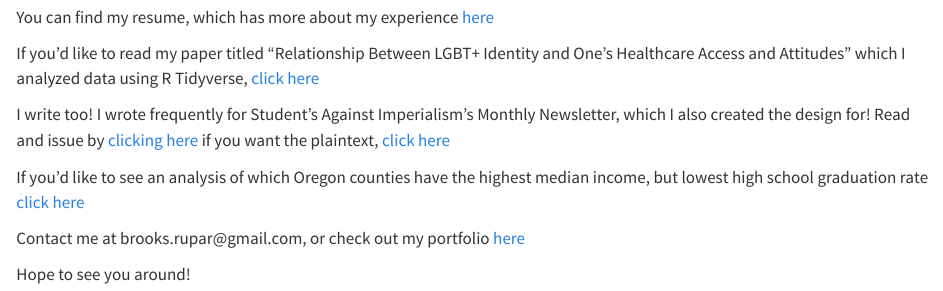
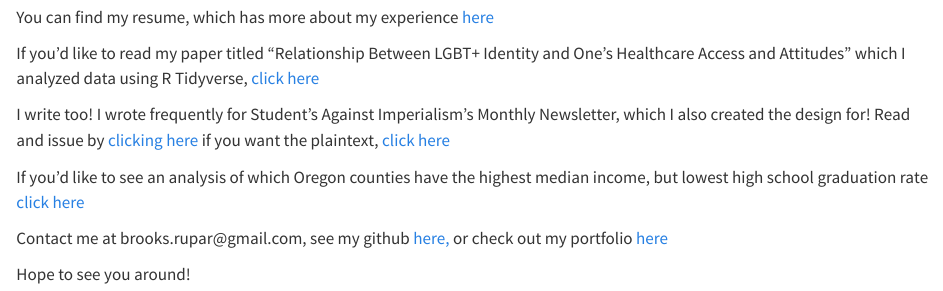
Before and after one commit to broooksie/brookspage, a Quarto document (index.qmd): the page in a window 1100 px wide, from 830 px down. Rendered offline with R 4.5, knitr and Pandoc in place of Quarto, with nearby package versions.

Commit message:
Added github

```diff
--- a/index.qmd
+++ b/index.qmd
@@ -18,6 +18,6 @@ I write too! I wrote frequently for Student's Against Imperialism's Monthly News
 
 If you'd like to see an analysis of which Oregon counties have the highest median income, but lowest high school graduation rate [click here](https://2587c421b98b42f1af29227fc18e9422.app.posit.cloud/file_show?path=%2Fcloud%2Fproject%2FTidyCensus.html)
 
-Contact me at brooks.rupar\@gmail.com, or check out my portfolio [here](https://portfolio.adobe.com/59afd969-811a-4784-ac41-985bca2088d0/editor/)
+Contact me at brooks.rupar\@gmail.com, see my github [here,](https://github.com/broooksie) or check out my portfolio [here](https://portfolio.adobe.com/59afd969-811a-4784-ac41-985bca2088d0/editor/)
 
 Hope to see you around!
```
